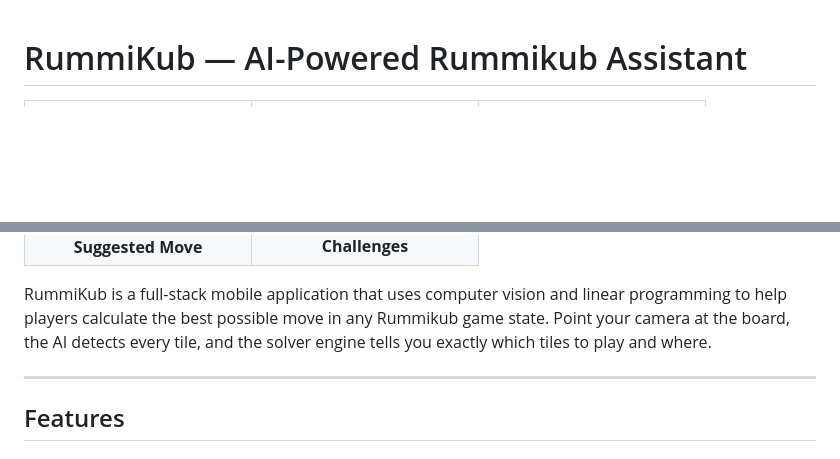
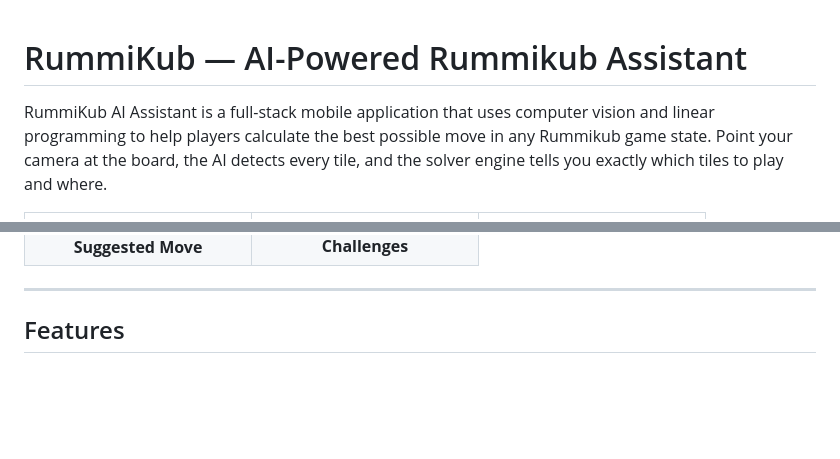
Before and after one commit to roeiderman/RummiKub-Project, a Markdown page: README.md, 2 parts joined by grey strips. Drawn GitHub-style; blank space fills up the shorter version.

```diff
--- a/README.md
+++ b/README.md
@@ -1,4 +1,5 @@
 # RummiKub — AI-Powered Rummikub Assistant
+RummiKub AI Assistant is a full-stack mobile application that uses computer vision and linear programming to help players calculate the best possible move in any Rummikub game state. Point your camera at the board, the AI detects every tile, and the solver engine tells you exactly which tiles to play and where.
 
 <table>
   <tr>
@@ -26,8 +27,6 @@
     </td>
   </tr>
 </table>
-
-RummiKub is a full-stack mobile application that uses computer vision and linear programming to help players calculate the best possible move in any Rummikub game state. Point your camera at the board, the AI detects every tile, and the solver engine tells you exactly which tiles to play and where.
 
 ---
 
```
